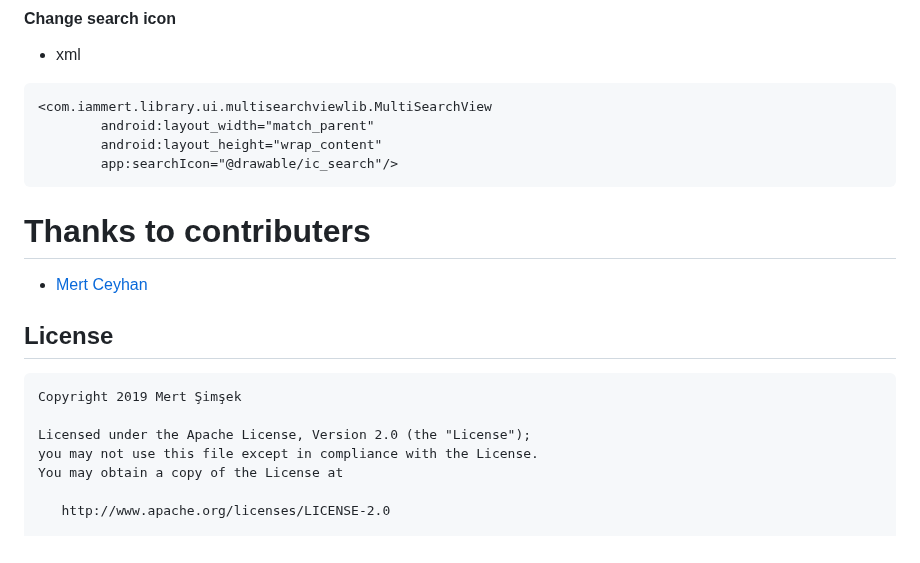
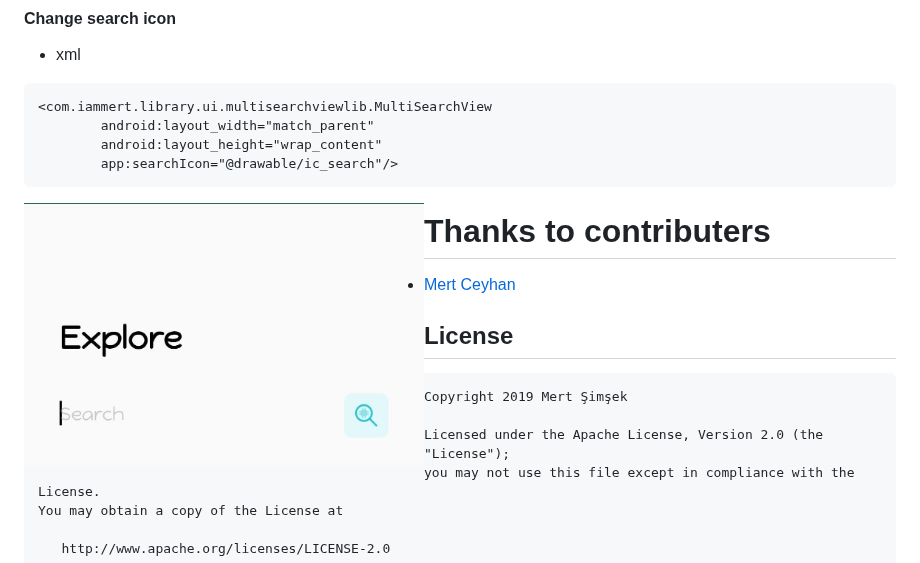
Before and after one commit to iammert/MultiSearchView, a Markdown page: README.md, the part around the change. GitHub-like rendering; pictures changed too: art/customize_icon.jpg (added).

Commit message:
Add jpg demo for icon changed

````diff
--- a/README.md
+++ b/README.md
@@ -88,7 +88,7 @@ That's it. You created own style for MultiSearchView
         android:layout_height="wrap_content"
         app:searchIcon="@drawable/ic_search"/>
 ```
-
+<img src="art/customize_icon.jpg" alt="drawing" width="400" align="left"/>
 
 
 
````
